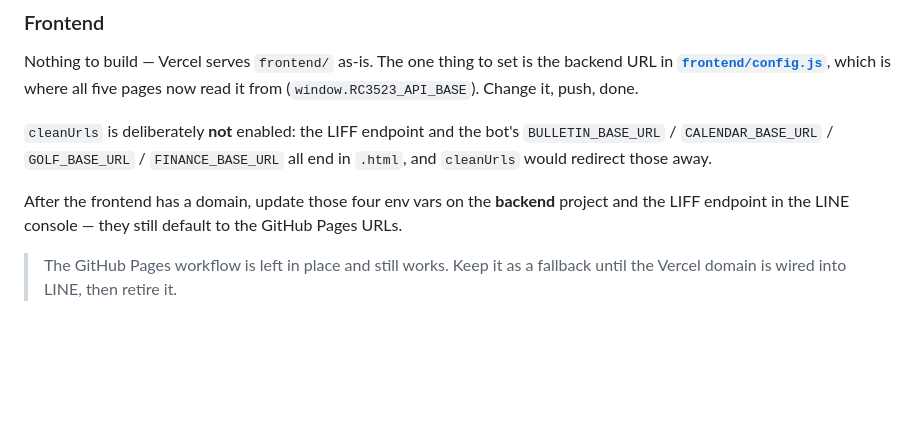
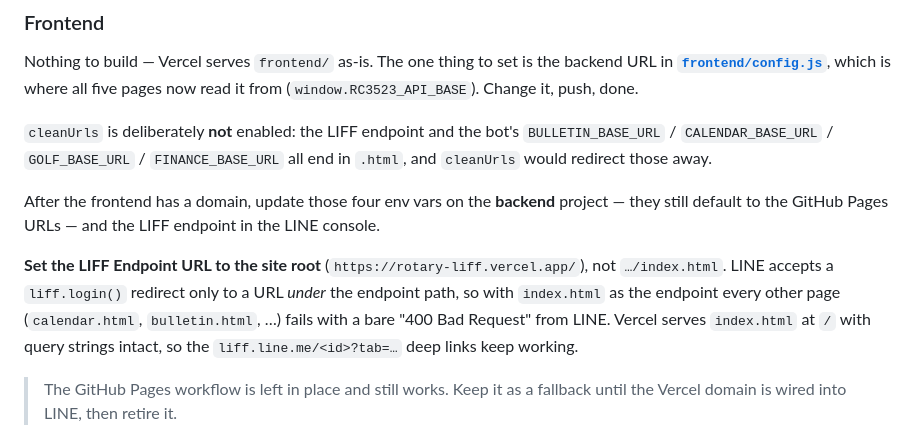
Before and after one commit to bobby77777/rotary-3523-liff, a Markdown page: README.md, the part around the change. GitHub-like rendering; blank space fills up the shorter version.

Commit message:
docs: the LIFF endpoint must be the site root, not index.html
LINE only allows liff.login() to redirect to a URL under the endpoint path,
so an index.html endpoint locks every other page out with a 400.

Co-Authored-By: Claude Fable 5.1 <noreply@anthropic.com>

```diff
--- a/README.md
+++ b/README.md
@@ -233,8 +233,15 @@ five pages now read it from (`window.RC3523_API_BASE`). Change it, push, done.
 all end in `.html`, and `cleanUrls` would redirect those away.
 
 After the frontend has a domain, update those four env vars on the **backend**
-project and the LIFF endpoint in the LINE console — they still default to the
-GitHub Pages URLs.
+project — they still default to the GitHub Pages URLs — and the LIFF endpoint
+in the LINE console.
+
+**Set the LIFF Endpoint URL to the site root** (`https://rotary-liff.vercel.app/`),
+not `…/index.html`. LINE accepts a `liff.login()` redirect only to a URL *under*
+the endpoint path, so with `index.html` as the endpoint every other page
+(`calendar.html`, `bulletin.html`, …) fails with a bare "400 Bad Request" from
+LINE. Vercel serves `index.html` at `/` with query strings intact, so the
+`liff.line.me/<id>?tab=…` deep links keep working.
 
 > The GitHub Pages workflow is left in place and still works. Keep it as a
 > fallback until the Vercel domain is wired into LINE, then retire it.
```
